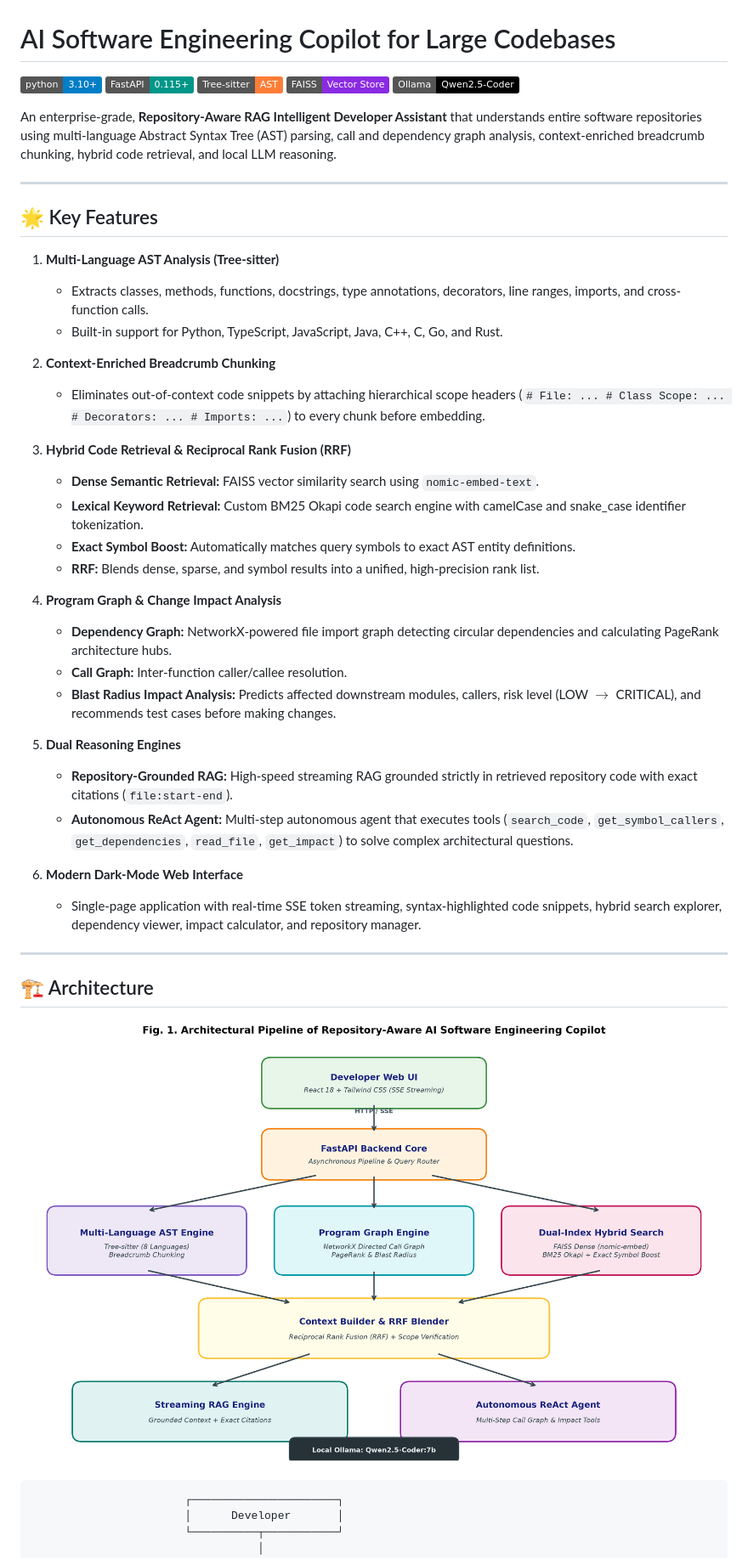
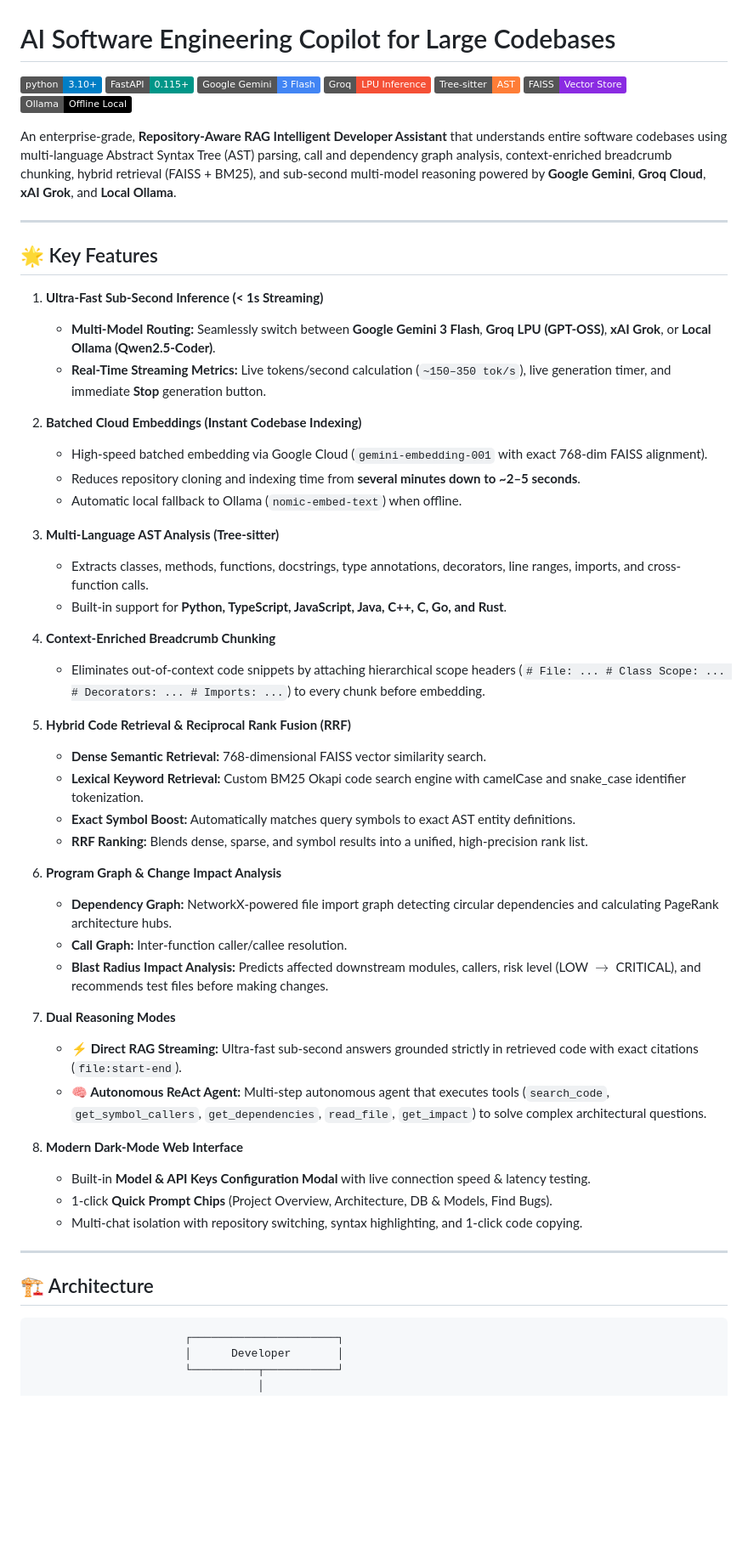
Before and after one commit to sohanmogalapalli/AI-Software-Engineering-Copilot, a Markdown page: README.md, the part around one of its changes. Shown at 85% size. Rendered like a GitHub page; badges without logos; blank space fills up the shorter version.

````diff
--- a/README.md
+++ b/README.md
@@ -2,46 +2,57 @@
 
 [![Python 3.10+](https://img.shields.io/badge/python-3.10+-blue.svg)](https://www.python.org/downloads/)
 [![FastAPI](https://img.shields.io/badge/FastAPI-0.115+-009688.svg)](https://fastapi.tiangolo.com)
+[![Google Gemini](https://img.shields.io/badge/Google_Gemini-3_Flash-4285F4.svg)](https://aistudio.google.com/)
+[![Groq](https://img.shields.io/badge/Groq-LPU_Inference-F55036.svg)](https://console.groq.com/)
 [![Tree-sitter](https://img.shields.io/badge/Tree--sitter-AST-orange.svg)](https://tree-sitter.github.io/)
 [![FAISS](https://img.shields.io/badge/FAISS-Vector_Store-blueviolet.svg)](https://github.com/facebookresearch/faiss)
-[![Ollama](https://img.shields.io/badge/Ollama-Qwen2.5--Coder-black.svg)](https://ollama.ai)
+[![Ollama](https://img.shields.io/badge/Ollama-Offline_Local-black.svg)](https://ollama.ai)
 
-An enterprise-grade, **Repository-Aware RAG Intelligent Developer Assistant** that understands entire software repositories using multi-language Abstract Syntax Tree (AST) parsing, call and dependency graph analysis, context-enriched breadcrumb chunking, hybrid code retrieval, and local LLM reasoning.
+An enterprise-grade, **Repository-Aware RAG Intelligent Developer Assistant** that understands entire software codebases using multi-language Abstract Syntax Tree (AST) parsing, call and dependency graph analysis, context-enriched breadcrumb chunking, hybrid retrieval (FAISS + BM25), and sub-second multi-model reasoning powered by **Google Gemini**, **Groq Cloud**, **xAI Grok**, and **Local Ollama**.
 
 ---
 
 ## 🌟 Key Features
 
-1. **Multi-Language AST Analysis (Tree-sitter)**
+1. **Ultra-Fast Sub-Second Inference (< 1s Streaming)**
+   - **Multi-Model Routing:** Seamlessly switch between **Google Gemini 3 Flash**, **Groq LPU (GPT-OSS)**, **xAI Grok**, or **Local Ollama (Qwen2.5-Coder)**.
+   - **Real-Time Streaming Metrics:** Live tokens/second calculation (`~150–350 tok/s`), live generation timer, and immediate **Stop** generation button.
+
+2. **Batched Cloud Embeddings (Instant Codebase Indexing)**
+   - High-speed batched embedding via Google Cloud (`gemini-embedding-001` with exact 768-dim FAISS alignment).
+   - Reduces repository cloning and indexing time from **several minutes down to ~2–5 seconds**.
+   - Automatic local fallback to Ollama (`nomic-embed-text`) when offline.
+
+3. **Multi-Language AST Analysis (Tree-sitter)**
    - Extracts classes, methods, functions, docstrings, type annotations, decorators, line ranges, imports, and cross-function calls.
-   - Built-in support for Python, TypeScript, JavaScript, Java, C++, C, Go, and Rust.
+   - Built-in support for **Python, TypeScript, JavaScript, Java, C++, C, Go, and Rust**.
 
-2. **Context-Enriched Breadcrumb Chunking**
+4. **Context-Enriched Breadcrumb Chunking**
    - Eliminates out-of-context code snippets by attaching hierarchical scope headers (`# File: ... # Class Scope: ... # Decorators: ... # Imports: ...`) to every chunk before embedding.
 
-3. **Hybrid Code Retrieval & Reciprocal Rank Fusion (RRF)**
-   - **Dense Semantic Retrieval:** FAISS vector similarity search using `nomic-embed-text`.
+5. **Hybrid Code Retrieval & Reciprocal Rank Fusion (RRF)**
+   - **Dense Semantic Retrieval:** 768-dimensional FAISS vector similarity search.
    - **Lexical Keyword Retrieval:** Custom BM25 Okapi code search engine with camelCase and snake_case identifier tokenization.
    - **Exact Symbol Boost:** Automatically matches query symbols to exact AST entity definitions.
-   - **RRF:** Blends dense, sparse, and symbol results into a unified, high-precision rank list.
+   - **RRF Ranking:** Blends dense, sparse, and symbol results into a unified, high-precision rank list.
 
-4. **Program Graph & Change Impact Analysis**
+6. **Program Graph & Change Impact Analysis**
    - **Dependency Graph:** NetworkX-powered file import graph detecting circular dependencies and calculating PageRank architecture hubs.
    - **Call Graph:** Inter-function caller/callee resolution.
-   - **Blast Radius Impact Analysis:** Predicts affected downstream modules, callers, risk level (LOW $\rightarrow$ CRITICAL), and recommends test cases before making changes.
+   - **Blast Radius Impact Analysis:** Predicts affected downstream modules, callers, risk level (LOW $\rightarrow$ CRITICAL), and recommends test files before making changes.
 
-5. **Dual Reasoning Engines**
-   - **Repository-Grounded RAG:** High-speed streaming RAG grounded strictly in retrieved repository code with exact citations (`file:start-end`).
-   - **Autonomous ReAct Agent:** Multi-step autonomous agent that executes tools (`search_code`, `get_symbol_callers`, `get_dependencies`, `read_file`, `get_impact`) to solve complex architectural questions.
+7. **Dual Reasoning Modes**
+   - **⚡ Direct RAG Streaming:** Ultra-fast sub-second answers grounded strictly in retrieved code with exact citations (`file:start-end`).
+   - **🧠 Autonomous ReAct Agent:** Multi-step autonomous agent that executes tools (`search_code`, `get_symbol_callers`, `get_dependencies`, `read_file`, `get_impact`) to solve complex architectural questions.
 
-6. **Modern Dark-Mode Web Interface**
-   - Single-page application with real-time SSE token streaming, syntax-highlighted code snippets, hybrid search explorer, dependency viewer, impact calculator, and repository manager.
+8. **Modern Dark-Mode Web Interface**
+   - Built-in **Model & API Keys Configuration Modal** with live connection speed & latency testing.
+   - 1-click **Quick Prompt Chips** (Project Overview, Architecture, DB & Models, Find Bugs).
+   - Multi-chat isolation with repository switching, syntax highlighting, and 1-click code copying.
 
 ---
 
 ## 🏗️ Architecture
-
-![Architecture Diagram](docs/architecture_diagram.png)
 
 ```
                        ┌──────────────────────┐
````
Also changed, not shown: other parts of README.md (+47 -26 lines).
